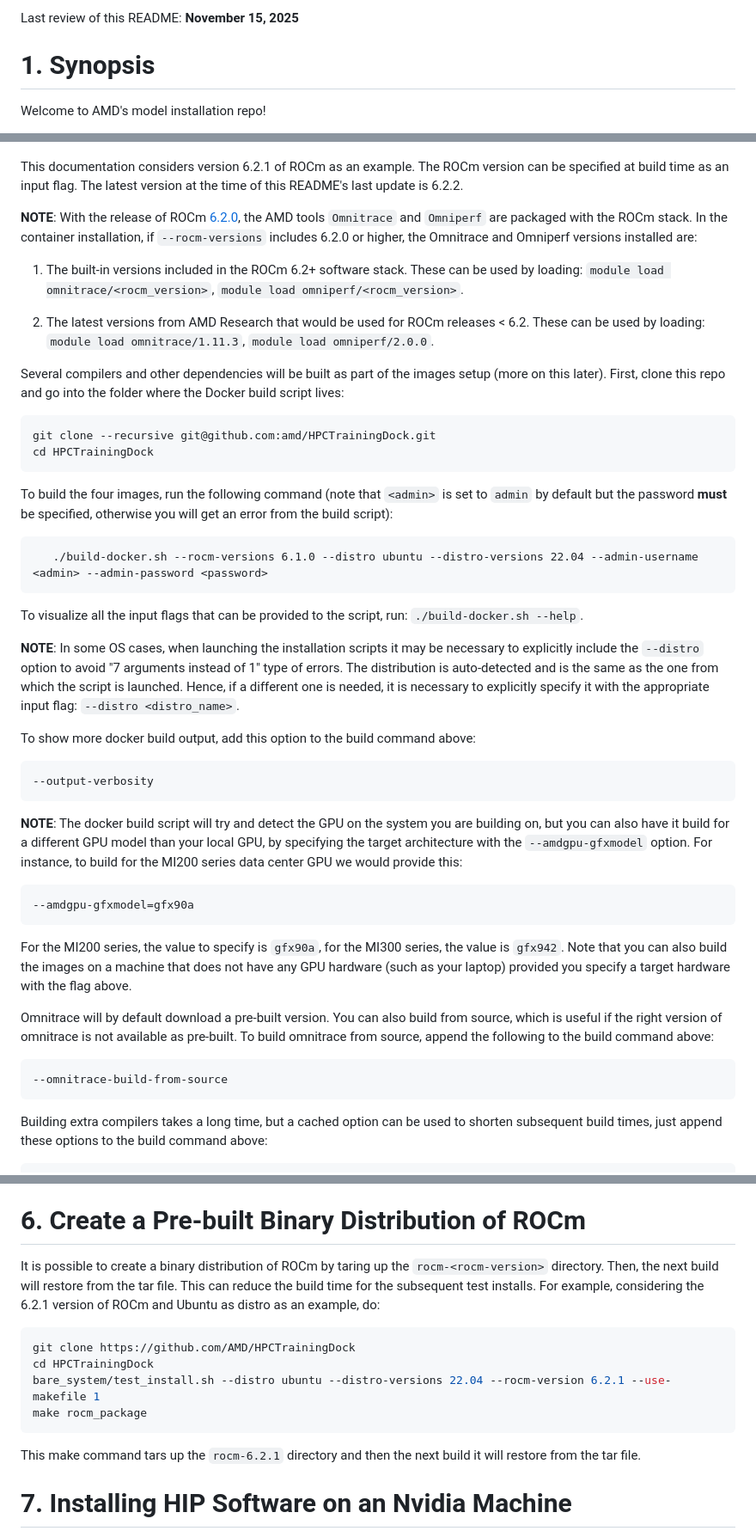
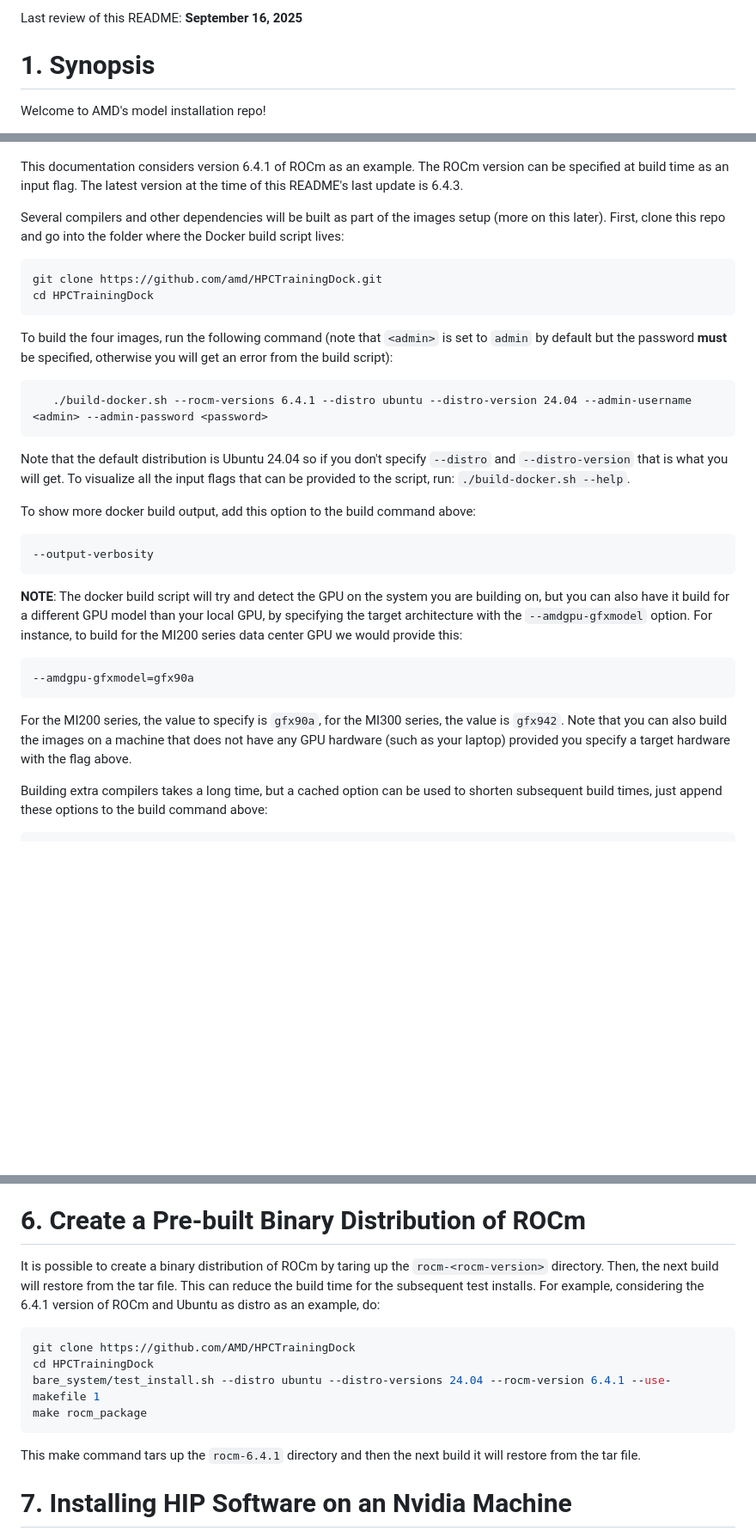
Before and after one commit to amd/HPCTrainingDock, a Markdown page: README.md, 3 parts joined by grey strips. Shown at 86% size. GitHub-like rendering; blank space fills up the shorter version.

````diff
--- a/README.md
+++ b/README.md
@@ -1,4 +1,4 @@
-Last review of this README: **November 15, 2025**
+Last review of this README: **September 16, 2025**
 
 # 1. Synopsis
 
@@ -96,30 +96,21 @@ Here is a flowchart of the container installation process:
 <img src="figures/container_flowchart.png" \>
 </p>
 
-This documentation considers version 6.2.1 of ROCm as an example. The ROCm version can be specified at build time as an input flag. The latest version at the time of this README's last update is 6.2.2.
-
-**NOTE**: With the release of ROCm [6.2.0](https://github.com/ROCm/ROCm/releases), the AMD tools `Omnitrace` and `Omniperf` are packaged with the ROCm stack. In the container installation, if `--rocm-versions` includes 6.2.0 or higher, the Omnitrace and Omniperf versions installed are:
-
-1. The built-in versions included in the ROCm 6.2+ software stack. These can be used by loading: `module load omnitrace/<rocm_version>`, `module load omniperf/<rocm_version>`.
-
-2. The latest versions from AMD Research that would be used for ROCm releases < 6.2. These can be used by loading: `module load omnitrace/1.11.3`, `module load omniperf/2.0.0`.
+This documentation considers version 6.4.1 of ROCm as an example. The ROCm version can be specified at build time as an input flag. The latest version at the time of this README's last update is 6.4.3.
 
 Several compilers and other dependencies will be built as part of the images setup (more on this later). First, clone this repo and go into the folder where the Docker build script lives:
 
 ```bash
-git clone --recursive git@github.com:amd/HPCTrainingDock.git
+git clone https://github.com/amd/HPCTrainingDock.git
 cd HPCTrainingDock
 ```
 
 To build the four images, run the following command (note that `<admin>` is set to `admin` by default but the password **must** be specified, otherwise you will get an error from the build script):
 
 ```
-   ./build-docker.sh --rocm-versions 6.1.0 --distro ubuntu --distro-versions 22.04 --admin-username <admin> --admin-password <password>
+   ./build-docker.sh --rocm-versions 6.4.1 --distro ubuntu --distro-version 24.04 --admin-username <admin> --admin-password <password>
 ```
-
-To visualize all the input flags that can be provided to the script, run: `./build-docker.sh --help`.
-
-**NOTE**: In some OS cases, when launching the installation scripts it may be necessary to explicitly include the  `--distro` option to avoid "7 arguments instead of 1" type of errors. The distribution is auto-detected and is the same as the one from which the script is launched. Hence, if a different one is needed, it is necessary to explicitly specify it with the appropriate input flag: `--distro <distro_name>`.
+Note that the default distribution is Ubuntu 24.04 so if you don't specify `--distro` and `--distro-version` that is what you will get. To visualize all the input flags that can be provided to the script, run: `./build-docker.sh --help`.
 
 To show more docker build output, add this option to the build command above:
 
@@ -134,13 +125,6 @@ To show more docker build output, add this option to the build command above:
 ```
 
 For the MI200 series, the value to specify is `gfx90a`, for the MI300 series, the value is `gfx942`. Note that you can also build the images on a machine that does not have any GPU hardware (such as your laptop) provided you specify a target hardware with the flag above.
-
-Omnitrace will by default download a pre-built version. You can also build from source,
-which is useful if the right version of omnitrace is not available as pre-built. To build omnitrace from source, append the following to the build command above:
-
-```
---omnitrace-build-from-source
-```
 
 Building extra compilers takes a long time, but a cached option can be used  to shorten subsequent build times, just append these options to the build command above:
 
@@ -704,15 +615,15 @@ For instance, for CuPy: `make cupy`, followed by `make cupy_tests`.
 
 # 6. Create a Pre-built Binary Distribution of ROCm
 
-It is possible to create a binary distribution of ROCm by taring up the `rocm-<rocm-version>` directory. Then, the next build will restore from the tar file. This can reduce the build time for the subsequent test installs. For example, considering the 6.2.1 version of ROCm and Ubuntu as distro as an example, do:
+It is possible to create a binary distribution of ROCm by taring up the `rocm-<rocm-version>` directory. Then, the next build will restore from the tar file. This can reduce the build time for the subsequent test installs. For example, considering the 6.4.1 version of ROCm and Ubuntu as distro as an example, do:
 
 ```bash
 git clone https://github.com/AMD/HPCTrainingDock
 cd HPCTrainingDock
-bare_system/test_install.sh --distro ubuntu --distro-versions 22.04 --rocm-version 6.2.1 --use-makefile 1
+bare_system/test_install.sh --distro ubuntu --distro-versions 24.04 --rocm-version 6.4.1 --use-makefile 1
 make rocm_package
 ```
-This make command tars up the `rocm-6.2.1` directory and then the next build it will restore from the tar file.
+This make command tars up the `rocm-6.4.1` directory and then the next build it will restore from the tar file.
 
 # 7. Installing HIP Software on an Nvidia Machine
 
````
Also changed, not shown: other parts of README.md (+36 -109 lines).
